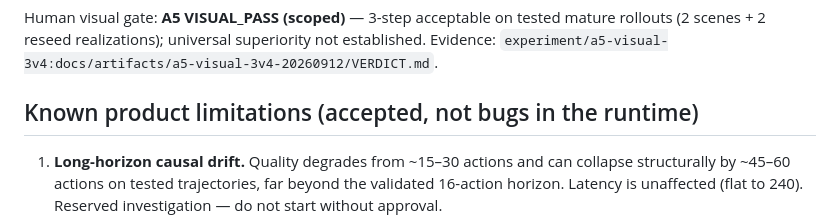
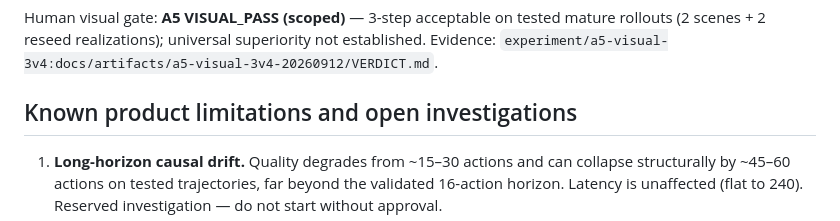
Before and after one commit to boxwrench/lingbot-world-V2-halo, a Markdown page: docs/STATUS.md, the part around the change. Drawn GitHub-style.

Commit message:
Docs: neutral heading for limitations/open investigations
Drift, startup latency, and mailbox behavior are characterized
observations with open engineering disposition, not accepted non-bugs.

```diff
--- a/docs/STATUS.md
+++ b/docs/STATUS.md
@@ -47,7 +47,7 @@ Human visual gate: **A5 VISUAL_PASS (scoped)** — 3-step acceptable on tested
 mature rollouts (2 scenes + 2 reseed realizations); universal superiority not
 established. Evidence: `experiment/a5-visual-3v4:docs/artifacts/a5-visual-3v4-20260912/VERDICT.md`.
 
-## Known product limitations (accepted, not bugs in the runtime)
+## Known product limitations and open investigations
 
 1. **Long-horizon causal drift.** Quality degrades from ~15–30 actions and can
    collapse structurally by ~45–60 actions on tested trajectories, far beyond
```
